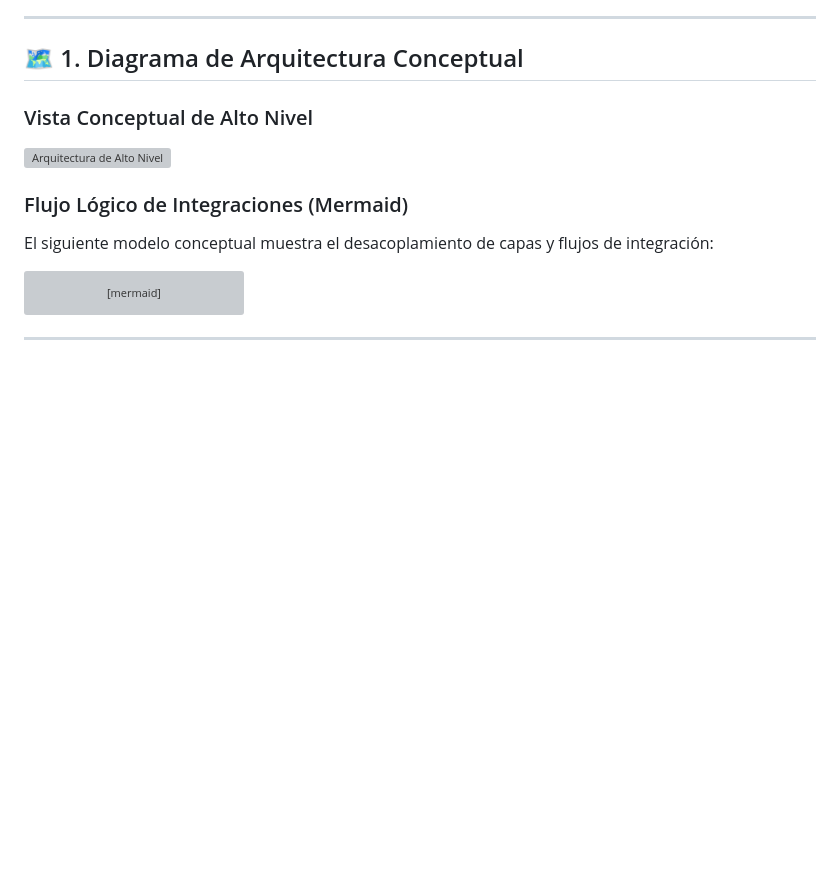
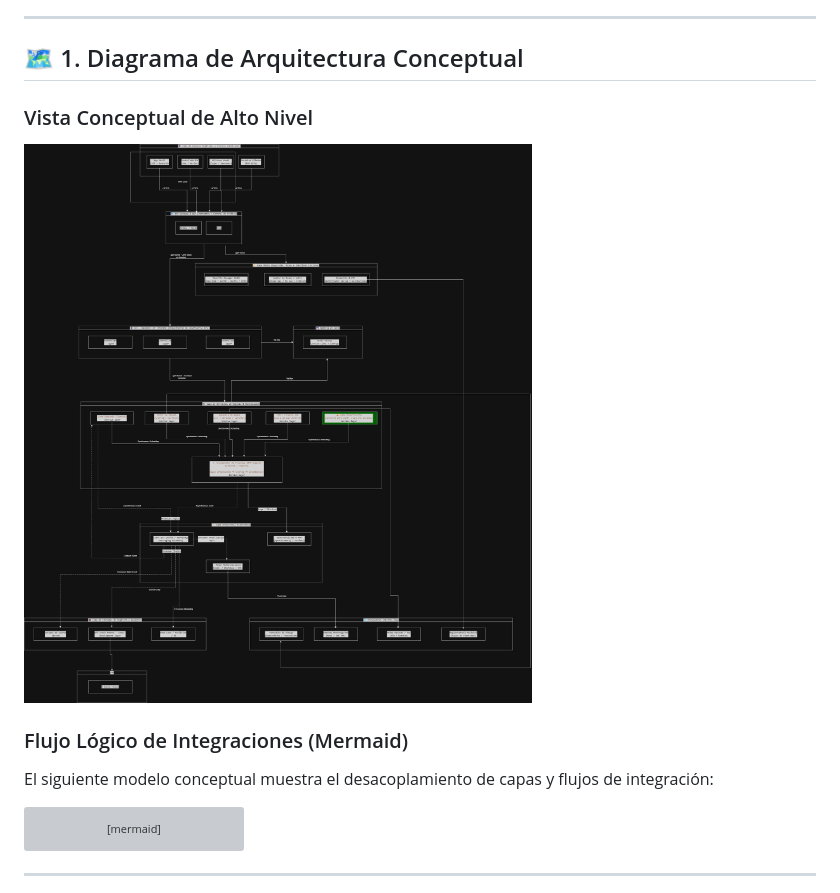
Before and after one commit to Mawiichoo/vanti, a Markdown page: arquitectura/arquitectura_ecosistema.md, the part around the change. Drawn GitHub-style; pictures changed too: arquitectura/arquitectura_ecosistema.drawio.png (added); blank space fills up the shorter version; grey boxes are pictures that could not be loaded.

Commit message:
Update HLD markdown to display the user's manual Draw.io PNG export and clean up old banner files

```diff
--- a/arquitectura/arquitectura_ecosistema.md
+++ b/arquitectura/arquitectura_ecosistema.md
@@ -15,7 +15,7 @@ Este documento presenta el diseño de la **Arquitectura de Referencia de Alto Ni
 ## 🗺️ 1. Diagrama de Arquitectura Conceptual
 
 ### Vista Conceptual de Alto Nivel
-![Arquitectura de Alto Nivel](architecture_hld_banner.svg)
+![Arquitectura de Alto Nivel](arquitectura_ecosistema.drawio.png)
 
 ### Flujo Lógico de Integraciones (Mermaid)
 El siguiente modelo conceptual muestra el desacoplamiento de capas y flujos de integración:
```
Also changed, not shown: arquitectura/architecture_hld_banner.jpg (deleted), 2 other files.
